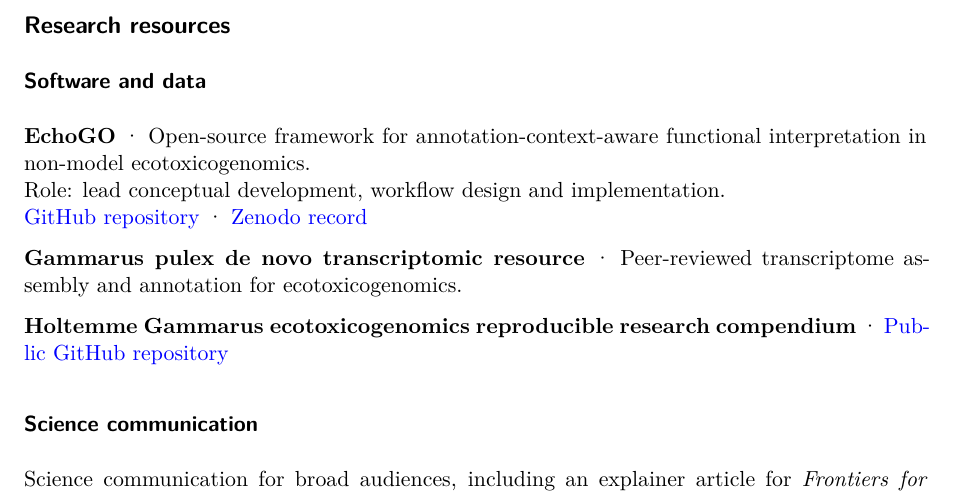
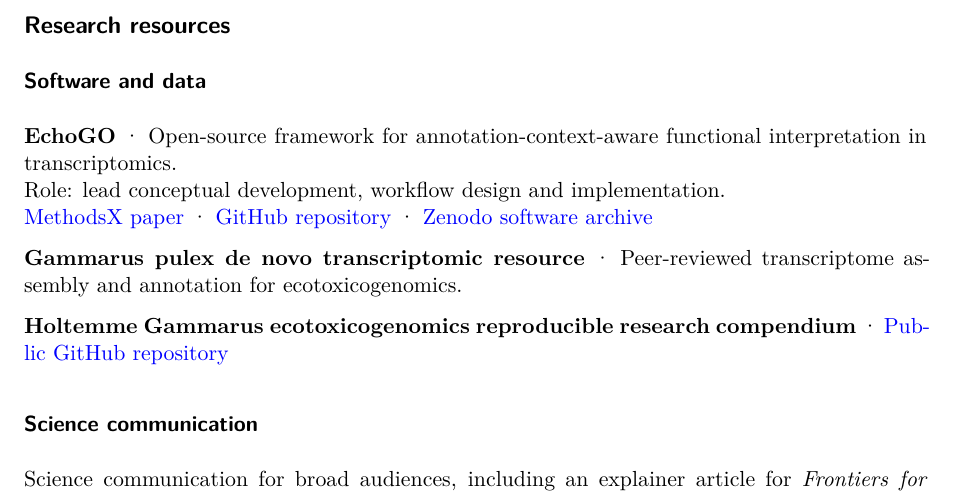
Before and after one commit to miloes114/miloes114-academic-cv, a Quarto document (content/research-resources.qmd): part of the page, cut so that both start at the same text. Rendered offline with R 4.5, knitr and Pandoc in place of Quarto, then LaTeX, with nearby package versions; drawn as R Markdown's standard PDF in place of the format the file asks for.

Commit message:
finalize EchoGO MethodsX publication details

```diff
--- a/content/research-resources.qmd
+++ b/content/research-resources.qmd
@@ -2,9 +2,9 @@
 
 ### Software and data
 
-**EchoGO** · Open-source framework for annotation-context-aware functional interpretation in non-model ecotoxicogenomics.
+**EchoGO** · Open-source framework for annotation-context-aware functional interpretation in transcriptomics.
 Role: lead conceptual development, workflow design and implementation.
-[GitHub repository](https://github.com/miloes114/EchoGo) · [Zenodo record](https://doi.org/10.5281/zenodo.17660708)
+[MethodsX paper](https://doi.org/10.1016/j.mex.2026.104222) · [GitHub repository](https://github.com/miloes114/EchoGo) · [Zenodo software archive](https://doi.org/10.5281/zenodo.17658714)
 
 **Gammarus pulex de novo transcriptomic resource** · Peer-reviewed transcriptome assembly and annotation for ecotoxicogenomics.
 
```
Also changed, not shown: bibliography/publications.bib (+1 -1 lines).
